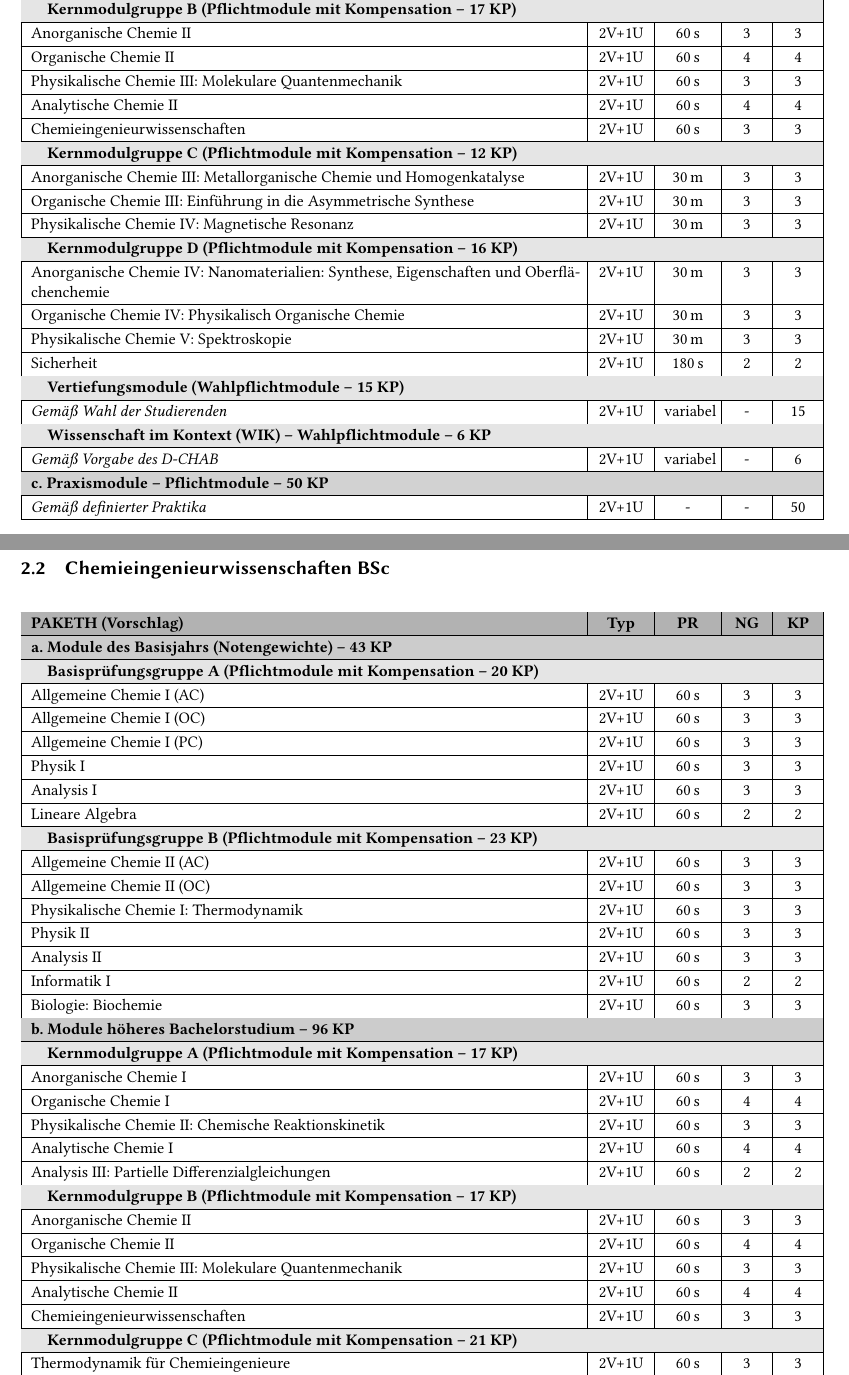
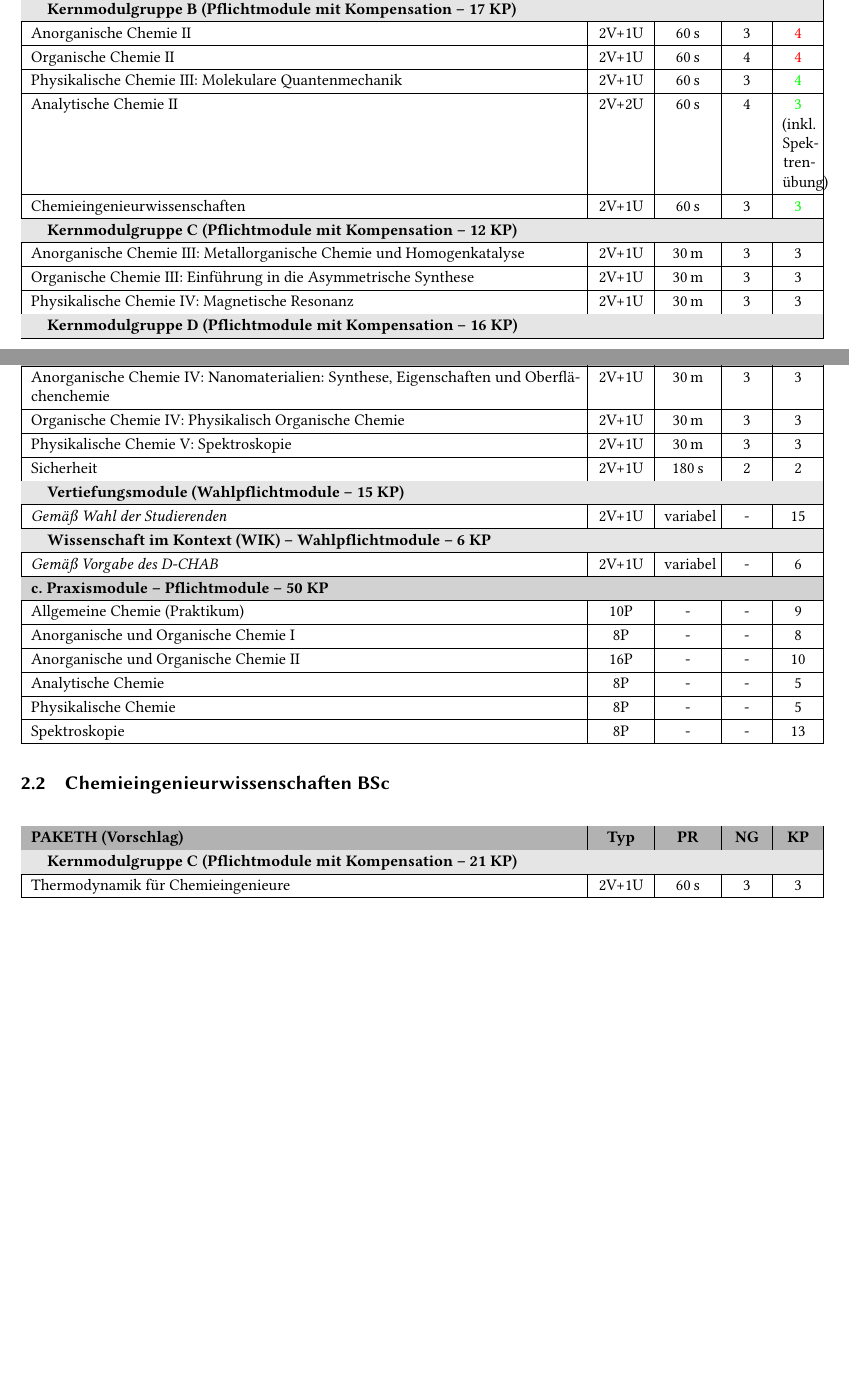
Before and after one commit to puetzc-eth/vcs-hopo-HS25, a LaTeX document (25 HS/KonzeptPAKETH.tex): two parts of pages 3 and 4 of 10 before the commit and two parts of pages 4 and 5 of 11 after it, joined at a grey line, cut so that both start at the same text, the shorter picture padded with empty space. Compiled offline with pdfLaTeX.

Commit message:
edit overleaf

```diff
--- a/25 HS/KonzeptPAKETH.tex
+++ b/25 HS/KonzeptPAKETH.tex
@@ -148,11 +182,11 @@ Analysis III: Partielle Differenzialgleichungen & 2V+1U & 60\,s & 2 & 2 \\ \hlin
 
 \rowcolor{gray!20}
 \multicolumn{5}{|l|}{\quad\textbf{Kernmodulgruppe B (Pflichtmodule mit Kompensation – 17 KP)}} \\ \hline
-Anorganische Chemie II & 2V+1U & 60\,s & 3 & 3 \\ \hline
-Organische Chemie II & 2V+1U & 60\,s & 4 & 4 \\ \hline
-Physikalische Chemie III: Molekulare Quantenmechanik & 2V+1U & 60\,s & 3 & 3 \\ \hline
-Analytische Chemie II & 2V+1U & 60\,s & 4 & 4 \\ \hline
-Chemieingenieurwissenschaften & 2V+1U & 60\,s & 3 & 3 \\ \hline
+Anorganische Chemie II & 2V+1U & 60\,s & 3 & \textcolor{red}{4} \\ \hline
+Organische Chemie II & 2V+1U & 60\,s & 4 & \textcolor{red}{4} \\ \hline
+Physikalische Chemie III: Molekulare Quantenmechanik & 2V+1U & 60\,s & 3 & \textcolor{green}{4} \\ \hline
+Analytische Chemie II & 2V+2U & 60\,s & 4 & \textcolor{green}{3} (inkl. Spektrenübung) \\ \hline
+Chemieingenieurwissenschaften & 2V+1U & 60\,s & 3 & \textcolor{green}{3} \\ \hline
 
 \rowcolor{gray!20}
 \multicolumn{5}{|l|}{\quad\textbf{Kernmodulgruppe C (Pflichtmodule mit Kompensation – 12 KP)}} \\ \hline
@@ -177,7 +211,12 @@ Sicherheit & 2V+1U & 180\,s & 2 & 2 \\ \hline
 
 \rowcolor{gray!35}
 \multicolumn{5}{|l|}{\textbf{c. Praxismodule – Pflichtmodule – 50 KP}} \\ \hline
-\textit{Gemäß definierter Praktika} & 2V+1U & - & - & 50 \\ \hline
+Allgemeine Chemie (Praktikum) & 10P & - & - & 9 \\ \hline
+Anorganische und Organische Chemie I & 8P & - & - & 8 \\ \hline
+Anorganische und Organische Chemie II & 16P & - & - & 10 \\ \hline
+Analytische Chemie & 8P & - & - & 5 \\ \hline
+Physikalische Chemie & 8P & - & - & 5 \\ \hline
+Spektroskopie & 8P & - & - & 13 \\ \hline
 \end{longtable}
 
 \subsection{Chemieingenieurwissenschaften BSc}
@@ -196,49 +235,6 @@ Sicherheit & 2V+1U & 180\,s & 2 & 2 \\ \hline
 \textbf{PAKETH (Vorschlag)} & \textbf{Typ} & \textbf{PR} & \textbf{NG} & \textbf{KP} \\
 \hline
 \endhead
-
-% ============================ Basisjahr ============================
-\rowcolor{gray!40}
-\multicolumn{5}{|l|}{\textbf{a. Module des Basisjahrs (Notengewichte) – 43 KP}} \\ \hline
-
-\rowcolor{gray!20}
-\multicolumn{5}{|l|}{\quad\textbf{Basisprüfungsgruppe A (Pflichtmodule mit Kompensation – 20 KP)}} \\ \hline
-Allgemeine Chemie I (AC) & 2V+1U & 60\,s & 3 & 3 \\ \hline
-Allgemeine Chemie I (OC) & 2V+1U & 60\,s & 3 & 3 \\ \hline
-Allgemeine Chemie I (PC) & 2V+1U & 60\,s & 3 & 3 \\ \hline
-Physik I & 2V+1U & 60\,s & 3 & 3 \\ \hline
-Analysis I & 2V+1U & 60\,s & 3 & 3 \\ \hline
-Lineare Algebra & 2V+1U & 60\,s & 2 & 2 \\ \hline
-
-\rowcolor{gray!20}
-\multicolumn{5}{|l|}{\quad\textbf{Basisprüfungsgruppe B (Pflichtmodule mit Kompensation – 23 KP)}} \\ \hline
-Allgemeine Chemie II (AC) & 2V+1U & 60\,s & 3 & 3 \\ \hline
-Allgemeine Chemie II (OC) & 2V+1U & 60\,s & 3 & 3 \\ \hline
-Physikalische Chemie I: Thermodynamik & 2V+1U & 60\,s & 3 & 3 \\ \hline
-Physik II & 2V+1U & 60\,s & 3 & 3 \\ \hline
-Analysis II & 2V+1U & 60\,s & 3 & 3 \\ \hline
-Informatik I & 2V+1U & 60\,s & 2 & 2 \\ \hline
-Biologie: Biochemie & 2V+1U & 60\,s & 3 & 3 \\ \hline
-
-% =================== Module höheres Bachelorstudium ===================
-\rowcolor{gray!40}
-\multicolumn{5}{|l|}{\textbf{b. Module höheres Bachelorstudium – 96 KP}} \\ \hline
-
-\rowcolor{gray!20}
-\multicolumn{5}{|l|}{\quad\textbf{Kernmodulgruppe A (Pflichtmodule mit Kompensation – 17 KP)}} \\ \hline
-Anorganische Chemie I & 2V+1U & 60\,s & 3 & 3 \\ \hline
-Organische Chemie I & 2V+1U & 60\,s & 4 & 4 \\ \hline
-Physikalische Chemie II: Chemische Reaktionskinetik & 2V+1U & 60\,s & 3 & 3 \\ \hline
-Analytische Chemie I & 2V+1U & 60\,s & 4 & 4 \\ \hline
-Analysis III: Partielle Differenzialgleichungen & 2V+1U & 60\,s & 2 & 2 \\ \hline
-
-\rowcolor{gray!20}
-\multicolumn{5}{|l|}{\quad\textbf{Kernmodulgruppe B (Pflichtmodule mit Kompensation – 17 KP)}} \\ \hline
-Anorganische Chemie II & 2V+1U & 60\,s & 3 & 3 \\ \hline
-Organische Chemie II & 2V+1U & 60\,s & 4 & 4 \\ \hline
-Physikalische Chemie III: Molekulare Quantenmechanik & 2V+1U & 60\,s & 3 & 3 \\ \hline
-Analytische Chemie II & 2V+1U & 60\,s & 4 & 4 \\ \hline
-Chemieingenieurwissenschaften & 2V+1U & 60\,s & 3 & 3 \\ \hline
 
 \rowcolor{gray!20}
 \multicolumn{5}{|l|}{\quad\textbf{Kernmodulgruppe C (Pflichtmodule mit Kompensation – 21 KP)}} \\ \hline
```
Also changed, not shown: 25 HS/KonzeptPAKETH.tex (70 more changed lines).
